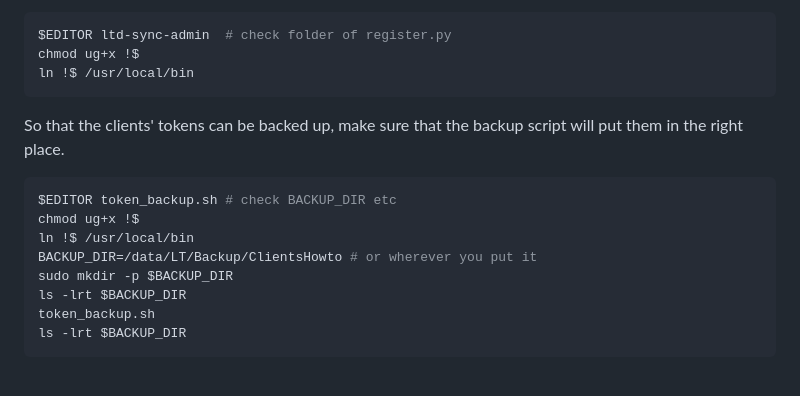
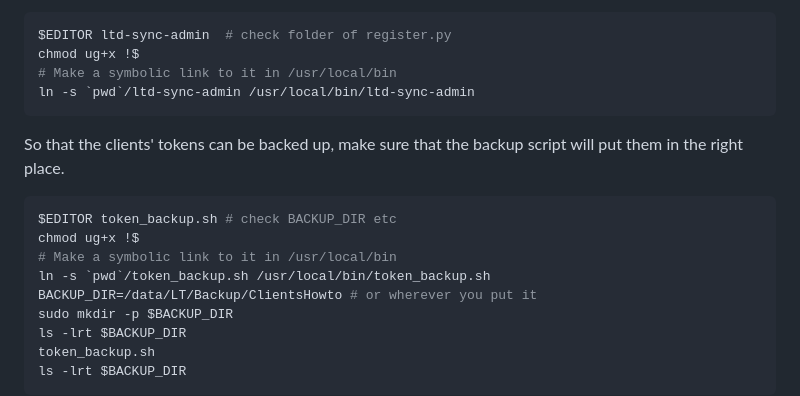
Before and after one commit to sillsdev/langtechdepot, a Markdown page: server/SETUP.md, the part around the change. Drawn GitHub-style; blank space fills up the shorter version.

Commit message:
s/SETUP.md no longer requires repo to be in the same filesystem as /usr/local/bin.

````diff
--- a/server/SETUP.md
+++ b/server/SETUP.md
@@ -114,7 +114,8 @@ then enable the script:
 ``` bash
 $EDITOR ltd-sync-admin	# check folder of register.py
 chmod ug+x !$
-ln !$ /usr/local/bin
+# Make a symbolic link to it in /usr/local/bin
+ln -s `pwd`/ltd-sync-admin /usr/local/bin/ltd-sync-admin
 ```
 
 So that the clients' tokens can be backed up,
@@ -122,7 +123,8 @@ make sure that the backup script will put them in the right place.
 ``` bash
 $EDITOR token_backup.sh	# check BACKUP_DIR etc
 chmod ug+x !$
-ln !$ /usr/local/bin
+# Make a symbolic link to it in /usr/local/bin
+ln -s `pwd`/token_backup.sh /usr/local/bin/token_backup.sh
 BACKUP_DIR=/data/LT/Backup/ClientsHowto	# or wherever you put it
 sudo mkdir -p $BACKUP_DIR
 ls -lrt $BACKUP_DIR
````
